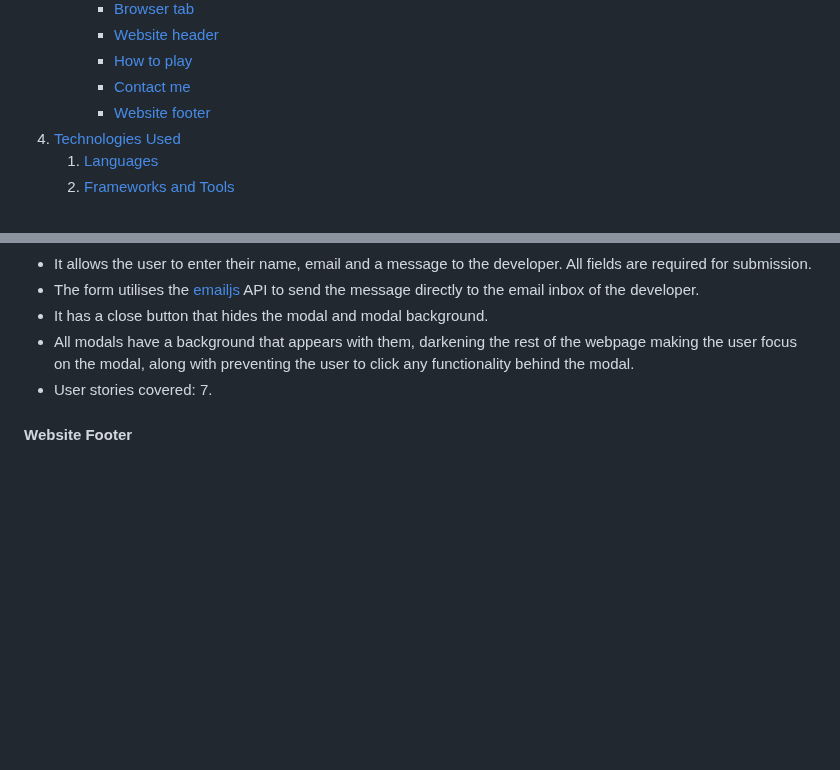
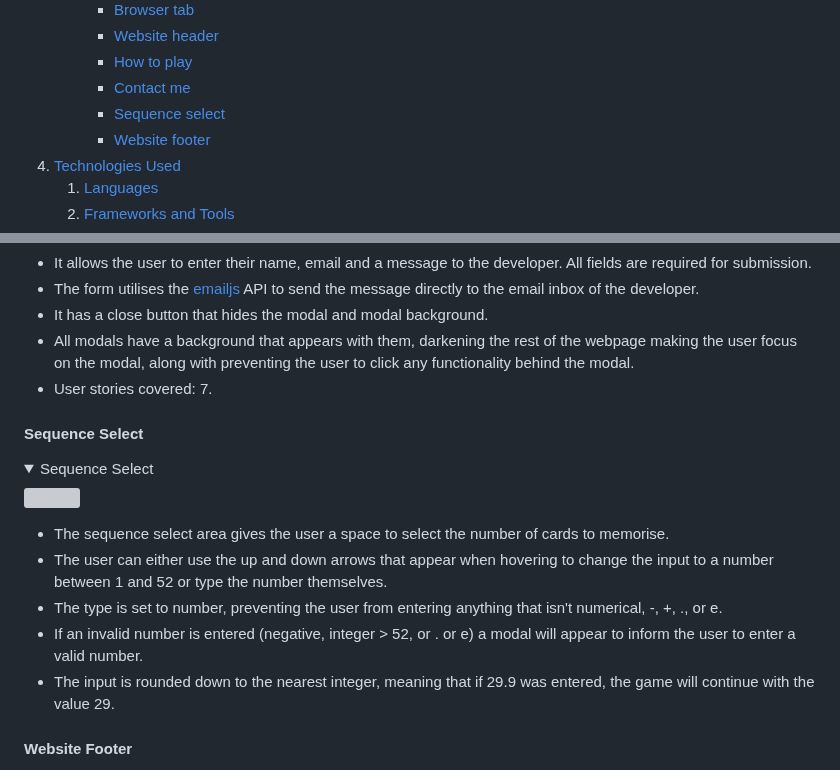
Before and after one commit to amfairley/memorycards, a Markdown page: README.md, 2 parts joined by grey strips. Rendered like a GitHub page; folded sections open; blank space fills up the shorter version; grey boxes are pictures that could not be loaded.

Commit message:
docs: add sequence select feature

```diff
--- a/README.md
+++ b/README.md
@@ -55,6 +55,7 @@ This memory card game is a fun, enjoyable way to put your memory to the test. Yo
         - [Website header](#website-header)
         - [How to play](#how-to-play-1)
         - [Contact me](#contact-me-1)
+        - [Sequence select](#sequence-select)
         - [Website footer](#website-footer)
 4. [Technologies Used](#technologies-used)
     1. [Languages](#languages)
@@ -380,6 +381,18 @@ For an in depth description of the functionality of the game area, please see th
 - All modals have a background that appears with them, darkening the rest of the webpage making the user focus on the modal, along with preventing the user to click any functionality behind the modal.
 - User stories covered: 7.
 
+#### Sequence Select
+
+<details><summary>Sequence Select</summary>
+<img src="/documentation/features/sequence-select.png">
+</details>
+
+- The sequence select area gives the user a space to select the number of cards to memorise.
+- The user can either use the up and down arrows that appear when hovering to change the input to a number between 1 and 52 or type the number themselves.
+- The type is set to number, preventing the user from entering anything that isn't numerical, -, +, ., or e.
+- If an invalid number is entered (negative, integer > 52, or . or e) a modal will appear to inform the user to enter a valid number.
+- The input is rounded down to the nearest integer, meaning that if 29.9 was entered, the game will continue with the value 29.
+
 #### Website Footer
 
 <details><summary>Website Footer</summary>
```
